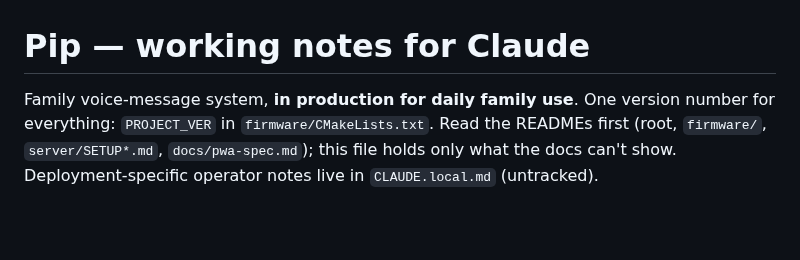
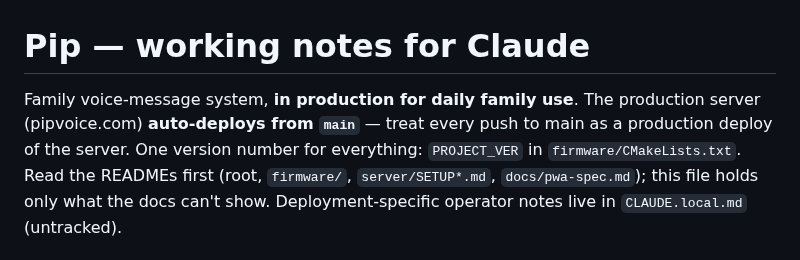
Before and after one commit to jpmreis/pipvoice, a Markdown page: CLAUDE.md, the part around the change. GitHub-like rendering; blank space fills up the shorter version.

Commit message:
CLAUDE.md: note that pipvoice.com auto-deploys from main
Co-Authored-By: Claude Fable 5 <noreply@anthropic.com>
Claude-Session: https://claude.ai/code/session_014Mcz41wdFzfyq5VxZND7X5

```diff
--- a/CLAUDE.md
+++ b/CLAUDE.md
@@ -1,6 +1,8 @@
 # Pip — working notes for Claude
 
-Family voice-message system, **in production for daily family use**. One
+Family voice-message system, **in production for daily family use**. The
+production server (pipvoice.com) **auto-deploys from `main`** — treat
+every push to main as a production deploy of the server. One
 version number for everything: `PROJECT_VER` in `firmware/CMakeLists.txt`.
 Read the READMEs first (root, `firmware/`, `server/SETUP*.md`,
 `docs/pwa-spec.md`); this file holds only what the docs can't show.
```
